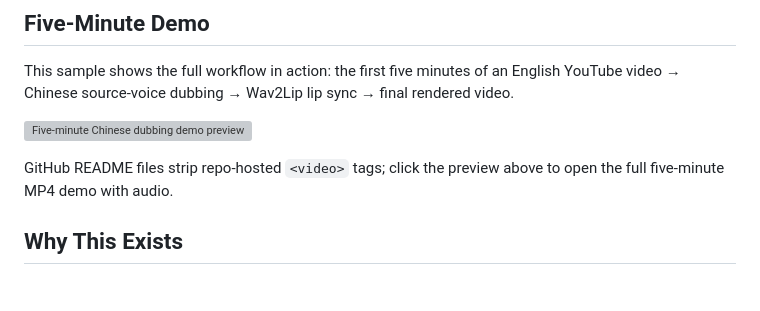
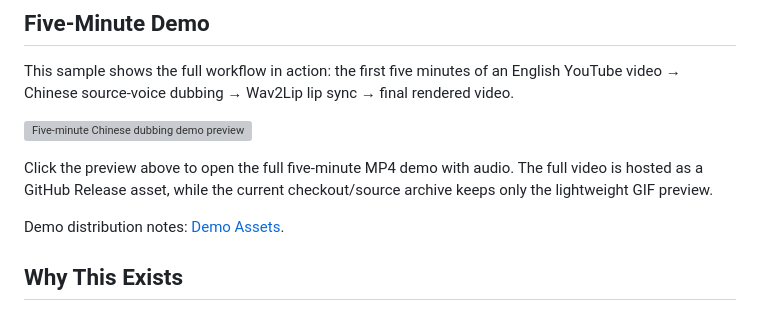
Before and after one commit to nateEc/yt-dub-studio, a Markdown page: docs/README.en.md, the part around one of its changes. Rendered like a GitHub page; grey boxes are pictures that could not be loaded.

```diff
--- a/docs/README.en.md
+++ b/docs/README.en.md
@@ -22,5 +22,7 @@ This sample shows the full workflow in action: the first five minutes of an Engl
 
-GitHub README files strip repo-hosted `<video>` tags; click the preview above to open the full five-minute MP4 demo with audio.
+Click the preview above to open the full five-minute MP4 demo with audio. The full video is hosted as a GitHub Release asset, while the current checkout/source archive keeps only the lightweight GIF preview.
+
+Demo distribution notes: [Demo Assets](demo-assets.md).
 
 ## Why This Exists
 
```
Also changed, not shown: other parts of docs/README.en.md (+1 -1 lines), README.md (+4 -2 lines), docs/demo-assets.md (added, +18 -0 lines).
